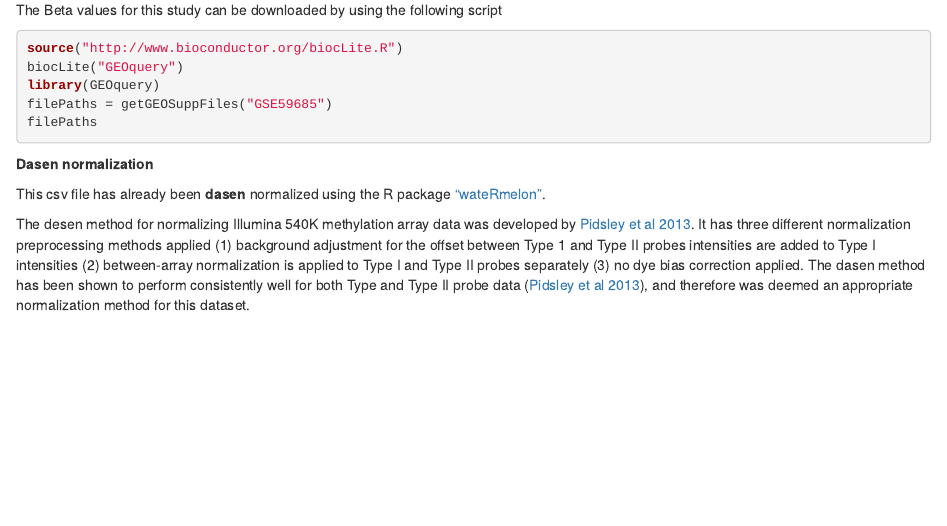
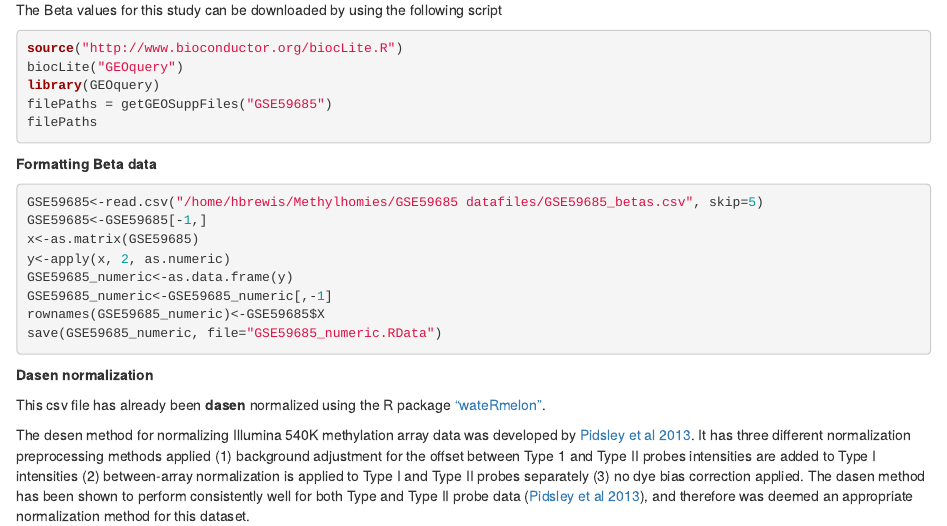
Before and after one commit to samschaf/team_Methylhomies, an R Markdown document (data/processed_data/Normalization of Beta Data.Rmd): the page in a window 1100 px wide, from 360 px down. Rendered offline with R 4.5, knitr and Pandoc, with nearby package versions; the code chunks are not run, so their results and figures are left out.

Commit message:
Update Normalization of Beta Data.Rmd

````diff
--- a/data/processed_data/Normalization of Beta Data.Rmd
+++ b/data/processed_data/Normalization of Beta Data.Rmd
@@ -22,12 +22,7 @@ library(GEOquery)
 filePaths = getGEOSuppFiles("GSE59685")
 filePaths
 ```
-**Dasen normalization**
-
-This csv file has already been **dasen** normalized using the R package ["wateRmelon"](https://www.bioconductor.org/packages/devel/bioc/manuals/wateRmelon/man/wateRmelon.pdf).
-
-The desen method for normalizing Illumina 540K methylation array data was developed by [Pidsley et al 2013](http://bmcgenomics.biomedcentral.com/articles/10.1186/1471-2164-14-293). It has three different normalization preprocessing methods applied (1) background adjustment for the offset between Type 1 and Type II probes intensities are added to Type I intensities (2) between-array normalization is applied to Type I and Type II probes separately (3) no dye bias correction applied. The dasen method has been shown to perform consistently well for both Type and Type II probe data ([Pidsley et al 2013](http://bmcgenomics.biomedcentral.com/articles/10.1186/1471-2164-14-293)), and therefore was deemed an appropriate normalization method for this dataset.
-
+**Formatting Beta data**
 ```{r format beta values}
 
 GSE59685<-read.csv("/home/hbrewis/Methylhomies/GSE59685 datafiles/GSE59685_betas.csv", skip=5)
@@ -39,3 +34,8 @@ GSE59685_numeric<-GSE59685_numeric[,-1]
 rownames(GSE59685_numeric)<-GSE59685$X
 save(GSE59685_numeric, file="GSE59685_numeric.RData")
 ```
+**Dasen normalization**
+
+This csv file has already been **dasen** normalized using the R package ["wateRmelon"](https://www.bioconductor.org/packages/devel/bioc/manuals/wateRmelon/man/wateRmelon.pdf).
+
+The desen method for normalizing Illumina 540K methylation array data was developed by [Pidsley et al 2013](http://bmcgenomics.biomedcentral.com/articles/10.1186/1471-2164-14-293). It has three different normalization preprocessing methods applied (1) background adjustment for the offset between Type 1 and Type II probes intensities are added to Type I intensities (2) between-array normalization is applied to Type I and Type II probes separately (3) no dye bias correction applied. The dasen method has been shown to perform consistently well for both Type and Type II probe data ([Pidsley et al 2013](http://bmcgenomics.biomedcentral.com/articles/10.1186/1471-2164-14-293)), and therefore was deemed an appropriate normalization method for this dataset.
````
